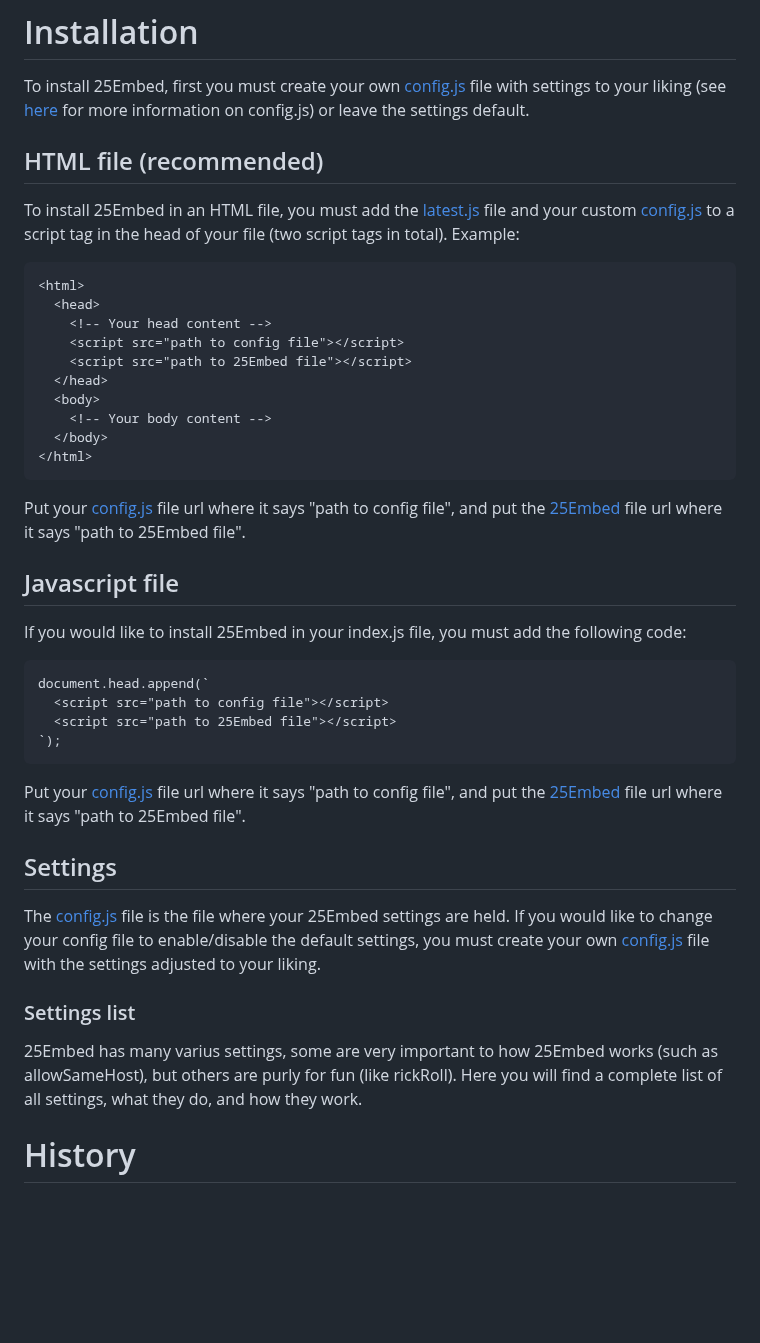
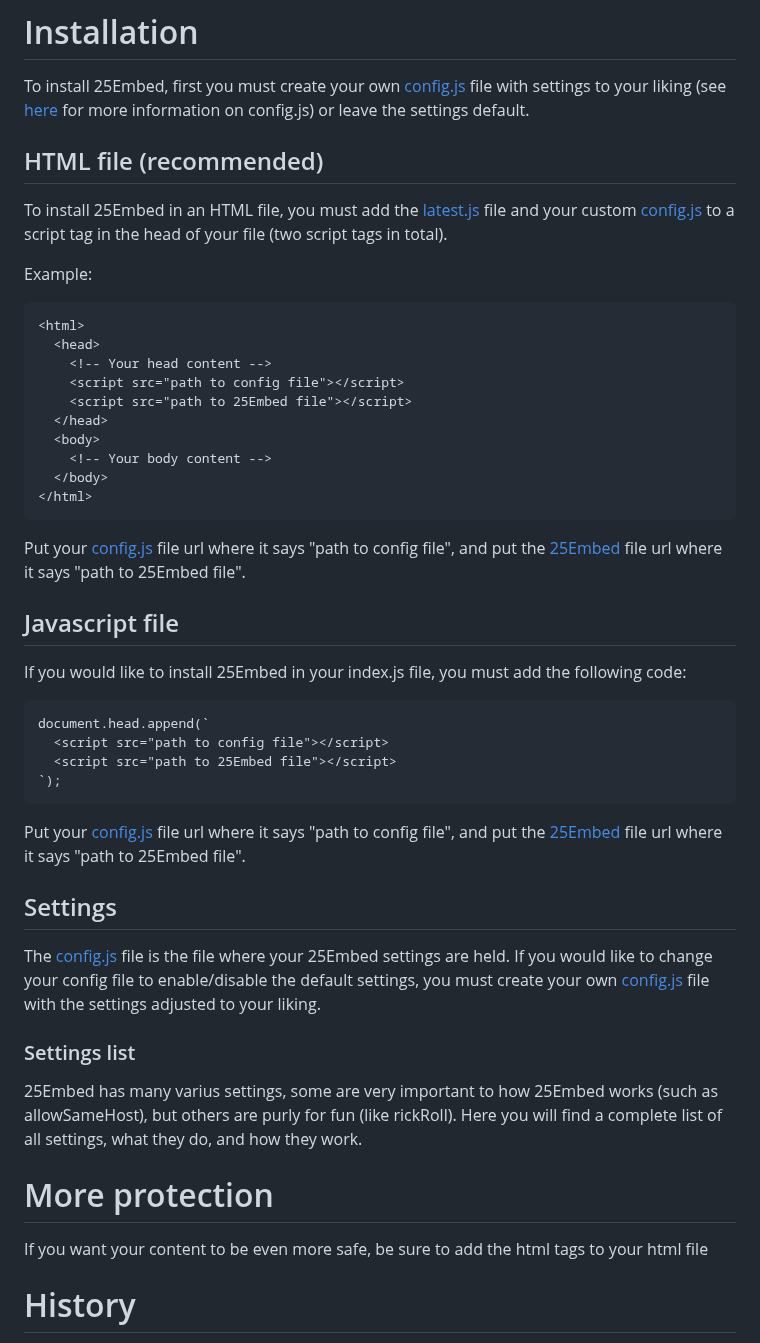
Before and after one commit to 25HoursaDay/commissioned-resources, a Markdown page: 25Embed/README.md, the part around the change. GitHub-like rendering; blank space fills up the shorter version.

````diff
--- a/25Embed/README.md
+++ b/25Embed/README.md
@@ -6,8 +6,10 @@
 
 # Installation
 To install 25Embed, first you must create your own [config.js](https://github.com/25HoursaDay/commissioned-resources/blob/main/25Embed/config.js) file with settings to your liking (see [here]() for more information on config.js) or leave the settings default.
+
 ## HTML file (recommended)
 To install 25Embed in an HTML file, you must add the [latest.js](https://github.com/25HoursaDay/commissioned-resources/blob/main/25Embed/latest.js) file and your custom [config.js](https://github.com/25HoursaDay/commissioned-resources/blob/main/25Embed/config.js) to a script tag in the head of your file (two script tags in total).
+
 Example:
 ```
 <html>
@@ -21,7 +23,9 @@ Example:
   </body>
 </html>
 ```
+
 Put your [config.js](https://github.com/25HoursaDay/commissioned-resources/blob/main/25Embed/config.js) file url where it says "path to config file", and put the [25Embed](https://github.com/25HoursaDay/commissioned-resources/blob/main/25Embed/latest.js) file url where it says "path to 25Embed file".
+
 ## Javascript file
 If you would like to install 25Embed in your index.js file, you must add the following code:
 ```
@@ -31,12 +35,17 @@ document.head.append(`
 `);
 ```
 Put your [config.js](https://github.com/25HoursaDay/commissioned-resources/blob/main/25Embed/config.js) file url where it says "path to config file", and put the [25Embed](https://github.com/25HoursaDay/commissioned-resources/blob/main/25Embed/latest.js) file url where it says "path to 25Embed file".
+
 ## Settings
 The [config.js](https://github.com/25HoursaDay/commissioned-resources/blob/main/25Embed/config.js) file is the file where your 25Embed settings are held.
 If you would like to change your config file to enable/disable the default settings, you must create your own [config.js](https://github.com/25HoursaDay/commissioned-resources/blob/main/25Embed/config.js) file with the settings adjusted to your liking.
+
 ### Settings list
 25Embed has many varius settings, some are very important to how 25Embed works (such as allowSameHost), but others are purly for fun (like rickRoll).
 Here you will find a complete list of all settings, what they do, and how they work.
+
+# More protection
+If you want your content to be even more safe, be sure to add the html tags to your html file
 
 # History
 I first thought of the concept of 25Embed back when I was not so technologically inclined, when I would just embed things into google sites.
````
